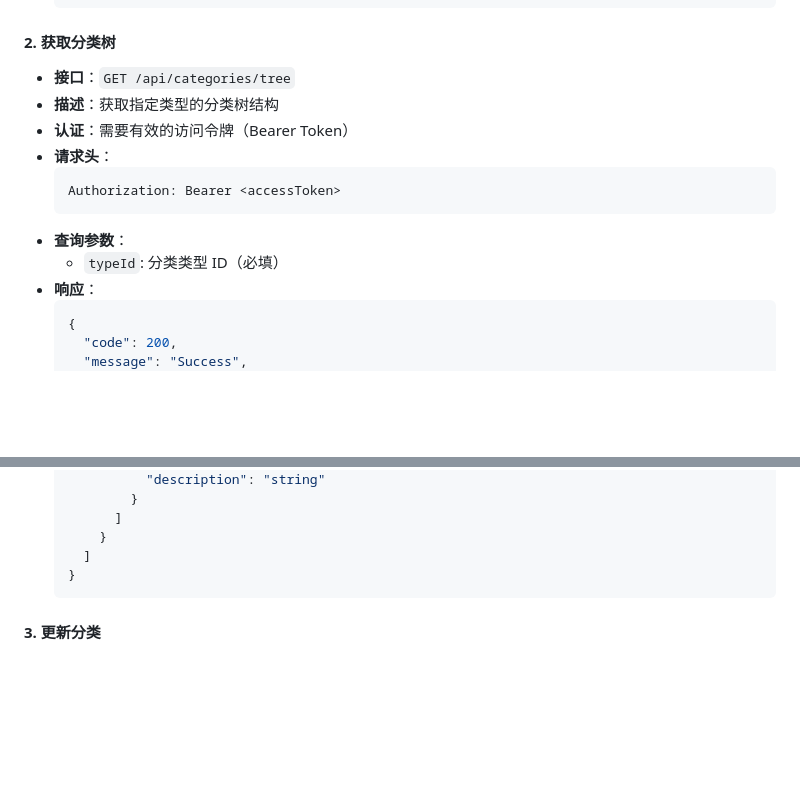
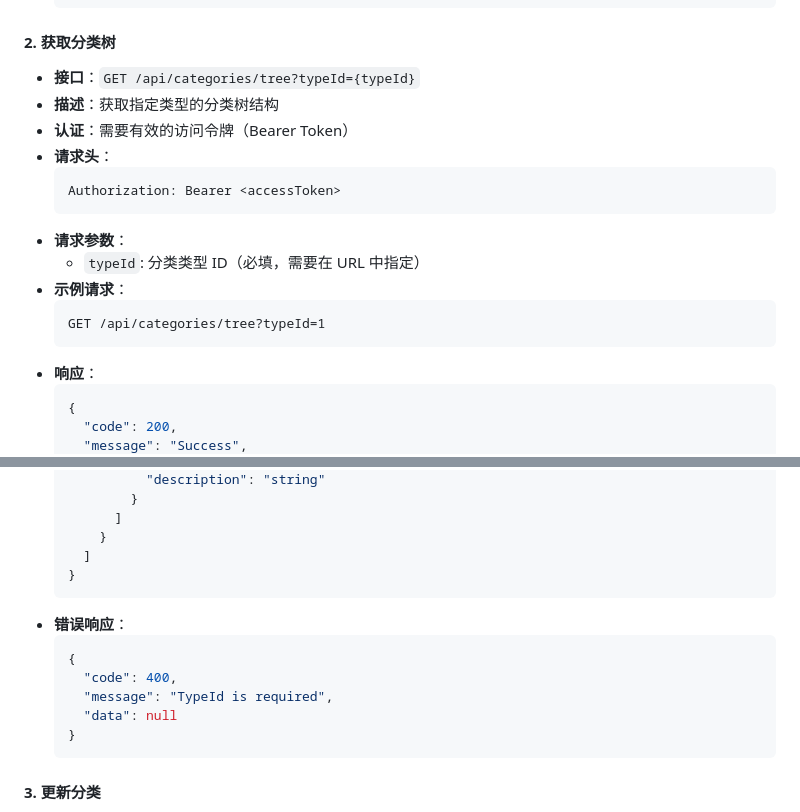
Before and after one commit to frankvane/crm-server, a Markdown page: README.md, 2 parts joined by grey strips. Rendered like a GitHub page; blank space fills up the shorter version.

Commit message:
docs: 更新分类树API文档，完善接口格式和错误响应说明

````diff
--- a/README.md
+++ b/README.md
@@ -602,15 +602,19 @@ npm start
 
 #### 2. 获取分类树
 
-- **接口**：`GET /api/categories/tree`
+- **接口**：`GET /api/categories/tree?typeId={typeId}`
 - **描述**：获取指定类型的分类树结构
 - **认证**：需要有效的访问令牌（Bearer Token）
 - **请求头**：
   ```
   Authorization: Bearer <accessToken>
   ```
-- **查询参数**：
-  - `typeId`: 分类类型 ID（必填）
+- **请求参数**：
+  - `typeId`: 分类类型 ID（必填，需要在 URL 中指定）
+- **示例请求**：
+  ```
+  GET /api/categories/tree?typeId=1
+  ```
 - **响应**：
   ```json
   {
@@ -637,6 +641,14 @@ npm start
         ]
       }
     ]
+  }
+  ```
+- **错误响应**：
+  ```json
+  {
+    "code": 400,
+    "message": "TypeId is required",
+    "data": null
   }
   ```
 
````
